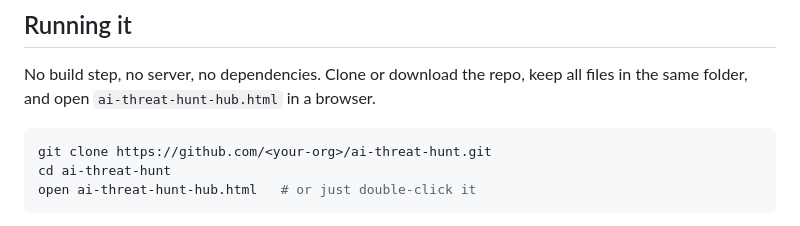
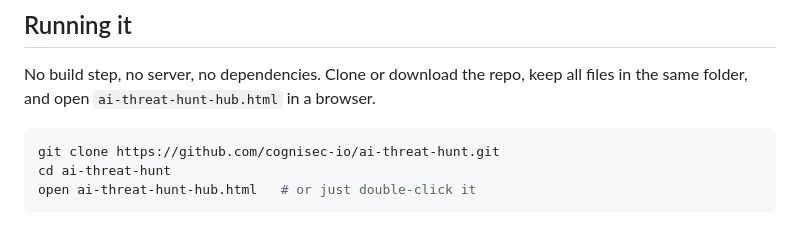
Before and after one commit to cognisec-io/ai-threat-hunt, a Markdown page: README.md, the part around the change. GitHub-like rendering.

Commit message:
link fixed

````diff
--- a/README.md
+++ b/README.md
@@ -38,7 +38,7 @@ Two stages, every time: break it under default (insecure) conditions, then break
 No build step, no server, no dependencies. Clone or download the repo, keep all files in the same folder, and open `ai-threat-hunt-hub.html` in a browser.
 
 ```bash
-git clone https://github.com/<your-org>/ai-threat-hunt.git
+git clone https://github.com/cognisec-io/ai-threat-hunt.git
 cd ai-threat-hunt
 open ai-threat-hunt-hub.html   # or just double-click it
 ```
````
